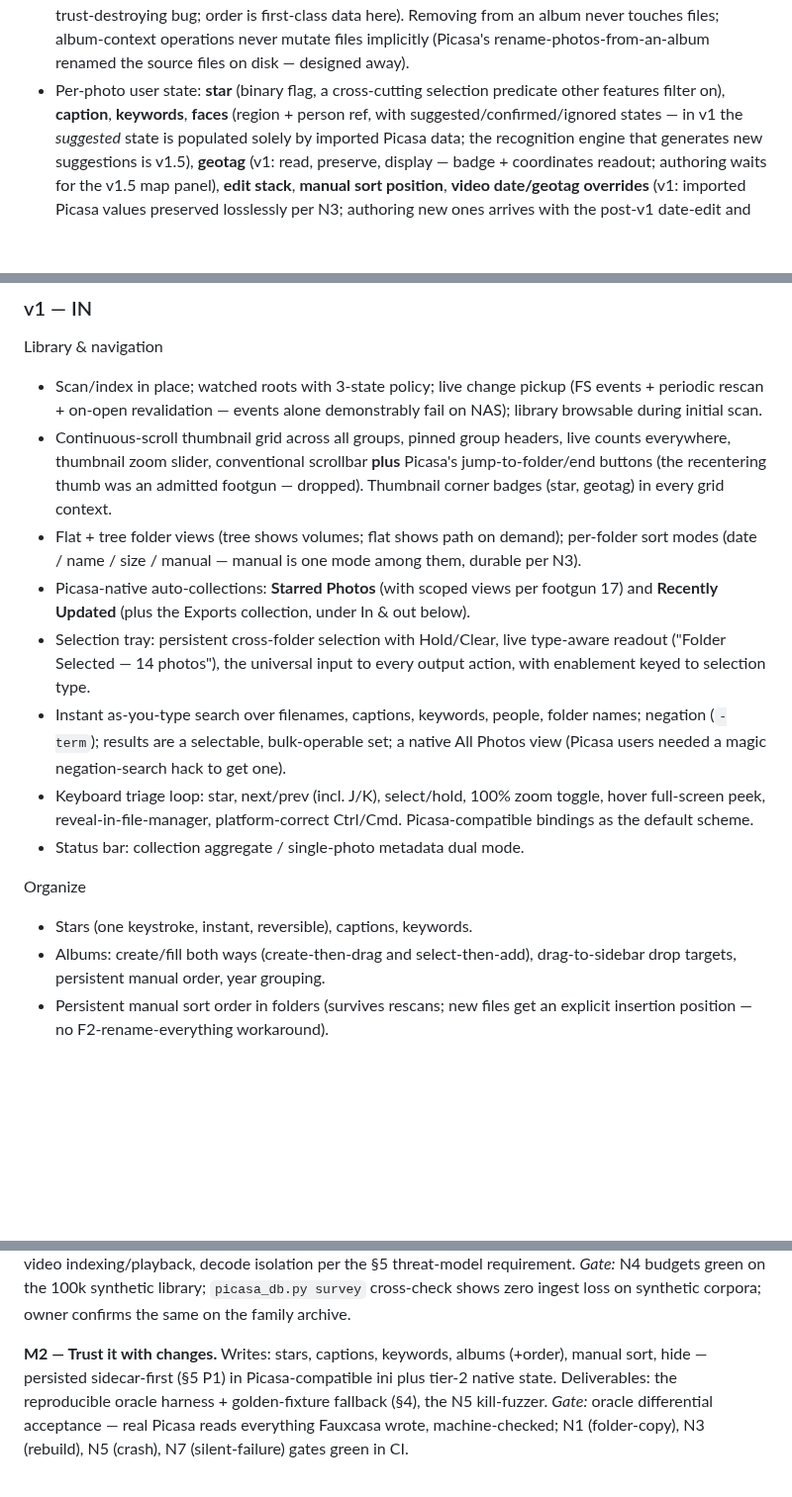
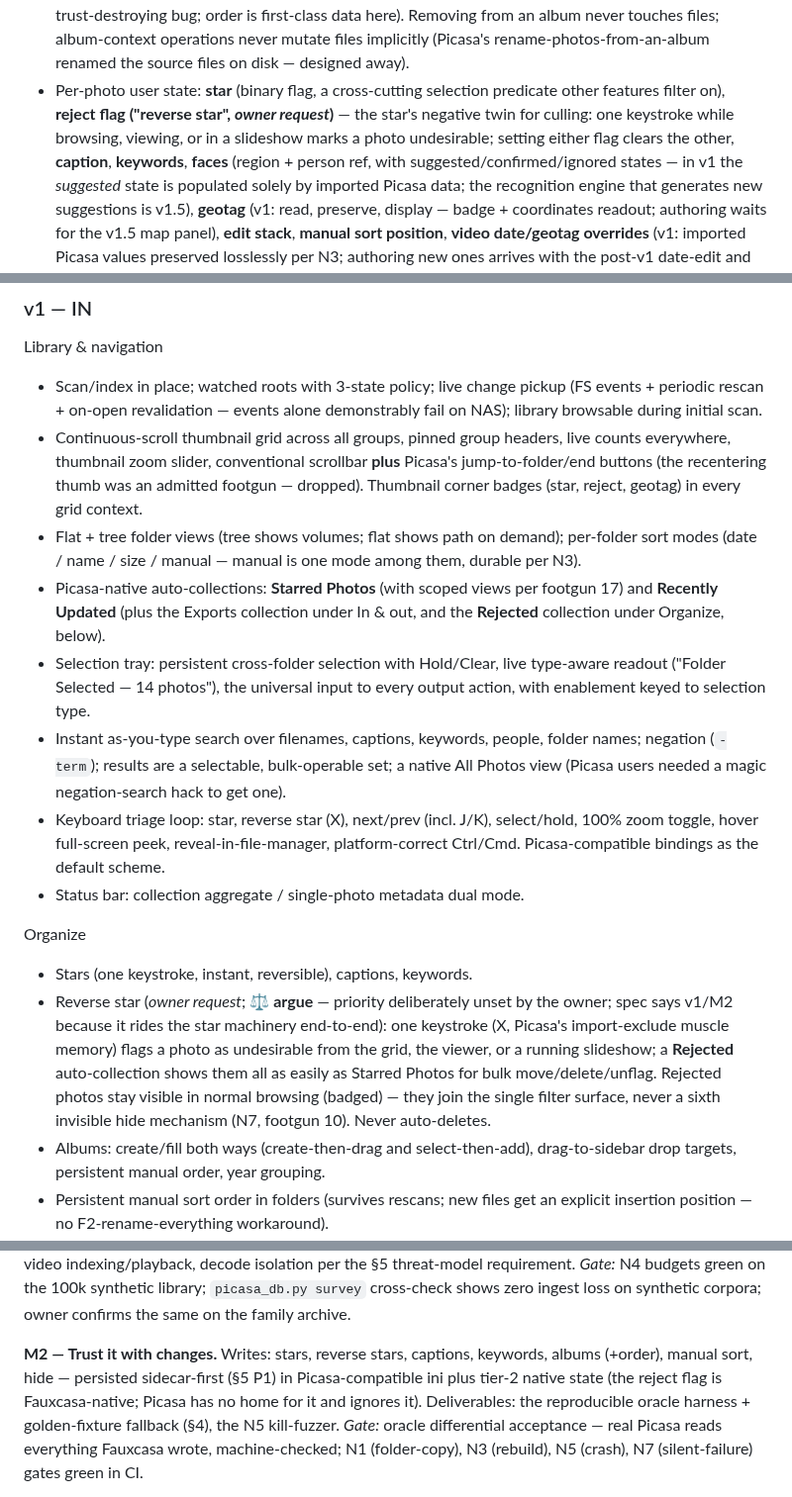
Before and after one commit to maphew/fauxcasa, a Markdown page: docs/product-spec.md, 3 parts joined by grey strips. Shown at 99% size. Rendered like a GitHub page; blank space fills up the shorter version.

Commit message:
Spec: reverse star (owner request, priority left open)
One-keystroke negative flag for culling, from grid, viewer, or running
slideshow; a Rejected auto-collection mirrors Starred Photos for bulk
move/delete/unflag. Rejected photos stay visible and badged - the flag
joins the single filter surface, never a sixth invisible hide mechanism.
Mirrors to the XMP rejected convention (Rating = -1) under the same
write-back rules as stars; setting star or reject clears the other.

Spec recommends v1/M2 (rides the star machinery end-to-end) with an
argue marker and agenda item 15 recording that the owner deliberately
set no priority.

Co-Authored-By: Claude Fable 5 <noreply@anthropic.com>

```diff
--- a/docs/product-spec.md
+++ b/docs/product-spec.md
@@ -230,7 +230,10 @@ Two layers, exactly as Picasa had them, because the model was right:
   implicitly (Picasa's rename-photos-from-an-album renamed the source files
   on disk — designed away).
 - Per-photo user state: **star** (binary flag, a cross-cutting selection
-  predicate other features filter on), **caption**, **keywords**,
+  predicate other features filter on), **reject flag ("reverse star",
+  *owner request*)** — the star's negative twin for culling: one keystroke
+  while browsing, viewing, or in a slideshow marks a photo undesirable;
+  setting either flag clears the other, **caption**, **keywords**,
   **faces** (region + person ref, with suggested/confirmed/ignored states —
   in v1 the *suggested* state is populated solely by imported Picasa data;
   the recognition engine that generates new suggestions is v1.5), **geotag**
@@ -406,14 +410,14 @@ Library & navigation
 - Continuous-scroll thumbnail grid across all groups, pinned group headers,
   live counts everywhere, thumbnail zoom slider, conventional scrollbar
   **plus** Picasa's jump-to-folder/end buttons (the recentering thumb was an
-  admitted footgun — dropped). Thumbnail corner badges (star, geotag) in
-  every grid context.
+  admitted footgun — dropped). Thumbnail corner badges (star, reject,
+  geotag) in every grid context.
 - Flat + tree folder views (tree shows volumes; flat shows path on demand);
   per-folder sort modes (date / name / size / manual — manual is one mode
   among them, durable per N3).
 - Picasa-native auto-collections: **Starred Photos** (with scoped views per
-  footgun 17) and **Recently Updated** (plus the Exports collection, under
-  In & out below).
+  footgun 17) and **Recently Updated** (plus the Exports collection under
+  In & out, and the **Rejected** collection under Organize, below).
 - Selection tray: persistent cross-folder selection with Hold/Clear, live
   type-aware readout ("Folder Selected — 14 photos"), the universal input to
   every output action, with enablement keyed to selection type.
@@ -421,14 +425,23 @@ Library & navigation
   folder names; negation (`-term`); results are a selectable, bulk-operable
   set; a native All Photos view (Picasa users needed a magic negation-search
   hack to get one).
-- Keyboard triage loop: star, next/prev (incl. J/K), select/hold, 100% zoom
-  toggle, hover full-screen peek, reveal-in-file-manager, platform-correct
-  Ctrl/Cmd. Picasa-compatible bindings as the default scheme.
+- Keyboard triage loop: star, reverse star (X), next/prev (incl. J/K),
+  select/hold, 100% zoom toggle, hover full-screen peek,
+  reveal-in-file-manager, platform-correct Ctrl/Cmd. Picasa-compatible
+  bindings as the default scheme.
 - Status bar: collection aggregate / single-photo metadata dual mode.
 
 Organize
 
 - Stars (one keystroke, instant, reversible), captions, keywords.
+- Reverse star (*owner request*; **⚖ argue** — priority deliberately unset
+  by the owner; spec says v1/M2 because it rides the star machinery
+  end-to-end): one keystroke (X, Picasa's import-exclude muscle memory)
+  flags a photo as undesirable from the grid, the viewer, or a running
+  slideshow; a **Rejected** auto-collection shows them all as easily as
+  Starred Photos for bulk move/delete/unflag. Rejected photos stay visible
+  in normal browsing (badged) — they join the single filter surface, never
+  a sixth invisible hide mechanism (N7, footgun 10). Never auto-deletes.
 - Albums: create/fill both ways (create-then-drag and select-then-add),
   drag-to-sidebar drop targets, persistent manual order, year grouping.
 - Persistent manual sort order in folders (survives rescans; new files get an
@@ -757,9 +771,10 @@ requirement. *Gate:* N4 budgets green on the 100k synthetic library;
 `picasa_db.py survey` cross-check shows zero ingest loss on synthetic
 corpora; owner confirms the same on the family archive.
 
-**M2 — Trust it with changes.** Writes: stars, captions, keywords, albums
-(+order), manual sort, hide — persisted sidecar-first (§5 P1) in
-Picasa-compatible ini plus tier-2 native state. Deliverables: the
+**M2 — Trust it with changes.** Writes: stars, reverse stars, captions,
+keywords, albums (+order), manual sort, hide — persisted sidecar-first
+(§5 P1) in Picasa-compatible ini plus tier-2 native state (the reject flag
+is Fauxcasa-native; Picasa has no home for it and ignores it). Deliverables: the
 reproducible oracle harness + golden-fixture fallback (§4), the N5
 kill-fuzzer. *Gate:* oracle differential acceptance — real Picasa reads
 everything Fauxcasa wrote, machine-checked; N1 (folder-copy), N3 (rebuild),
```
Also changed, not shown: other parts of docs/product-spec.md (+10 -3 lines).
